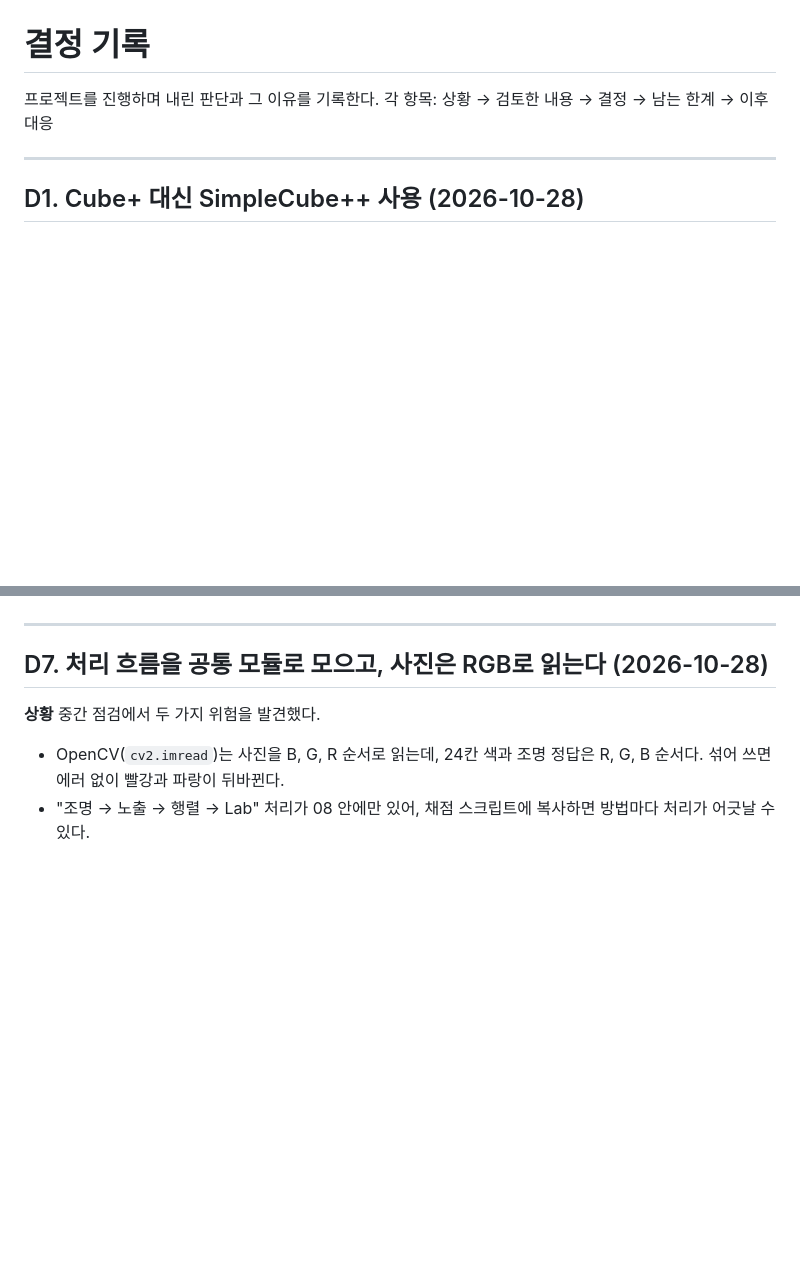
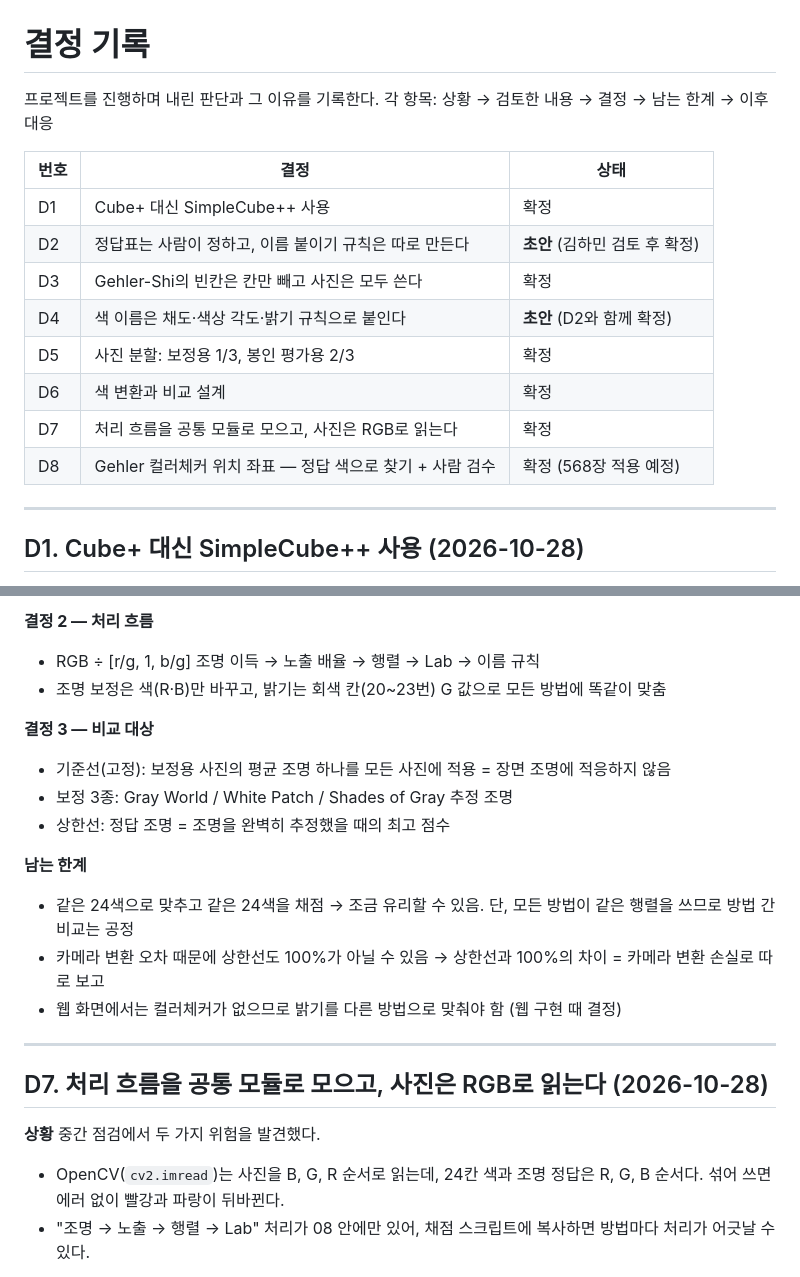
Before and after one commit to simpson92/TrueHue, a Markdown page: reports/decisions.md, 2 parts joined by grey strips. Rendered like a GitHub page; blank space fills up the shorter version.

```diff
--- a/reports/decisions.md
+++ b/reports/decisions.md
@@ -2,6 +2,17 @@
 
 프로젝트를 진행하며 내린 판단과 그 이유를 기록한다.
 각 항목: 상황 → 검토한 내용 → 결정 → 남는 한계 → 이후 대응
+
+| 번호 | 결정 | 상태 |
+|---|---|---|
+| D1 | Cube+ 대신 SimpleCube++ 사용 | 확정 |
+| D2 | 정답표는 사람이 정하고, 이름 붙이기 규칙은 따로 만든다 | **초안** (김하민 검토 후 확정) |
+| D3 | Gehler-Shi의 빈칸은 칸만 빼고 사진은 모두 쓴다 | 확정 |
+| D4 | 색 이름은 채도·색상 각도·밝기 규칙으로 붙인다 | **초안** (D2와 함께 확정) |
+| D5 | 사진 분할: 보정용 1/3, 봉인 평가용 2/3 | 확정 |
+| D6 | 색 변환과 비교 설계 | 확정 |
+| D7 | 처리 흐름을 공통 모듈로 모으고, 사진은 RGB로 읽는다 | 확정 |
+| D8 | Gehler 컬러체커 위치 좌표 — 정답 색으로 찾기 + 사람 검수 | 확정 (568장 적용 예정) |
 
 ---
 
@@ -110,4 +146,17 @@
 
+**결정 2 — 처리 흐름**
+- RGB ÷ [r/g, 1, b/g] 조명 이득 → 노출 배율 → 행렬 → Lab → 이름 규칙
+- 조명 보정은 색(R·B)만 바꾸고, 밝기는 회색 칸(20~23번) G 값으로 모든 방법에 똑같이 맞춤
+
+**결정 3 — 비교 대상**
+- 기준선(고정): 보정용 사진의 평균 조명 하나를 모든 사진에 적용 = 장면 조명에 적응하지 않음
+- 보정 3종: Gray World / White Patch / Shades of Gray 추정 조명
+- 상한선: 정답 조명 = 조명을 완벽히 추정했을 때의 최고 점수
+
+**남는 한계**
+- 같은 24색으로 맞추고 같은 24색을 채점 → 조금 유리할 수 있음. 단, 모든 방법이 같은 행렬을 쓰므로 방법 간 비교는 공정
+- 카메라 변환 오차 때문에 상한선도 100%가 아닐 수 있음 → 상한선과 100%의 차이 = 카메라 변환 손실로 따로 보고
+- 웹 화면에서는 컬러체커가 없으므로 밝기를 다른 방법으로 맞춰야 함 (웹 구현 때 결정)
 
 ---
 
```
Also changed, not shown: other parts of reports/decisions.md (+63 -35 lines).
